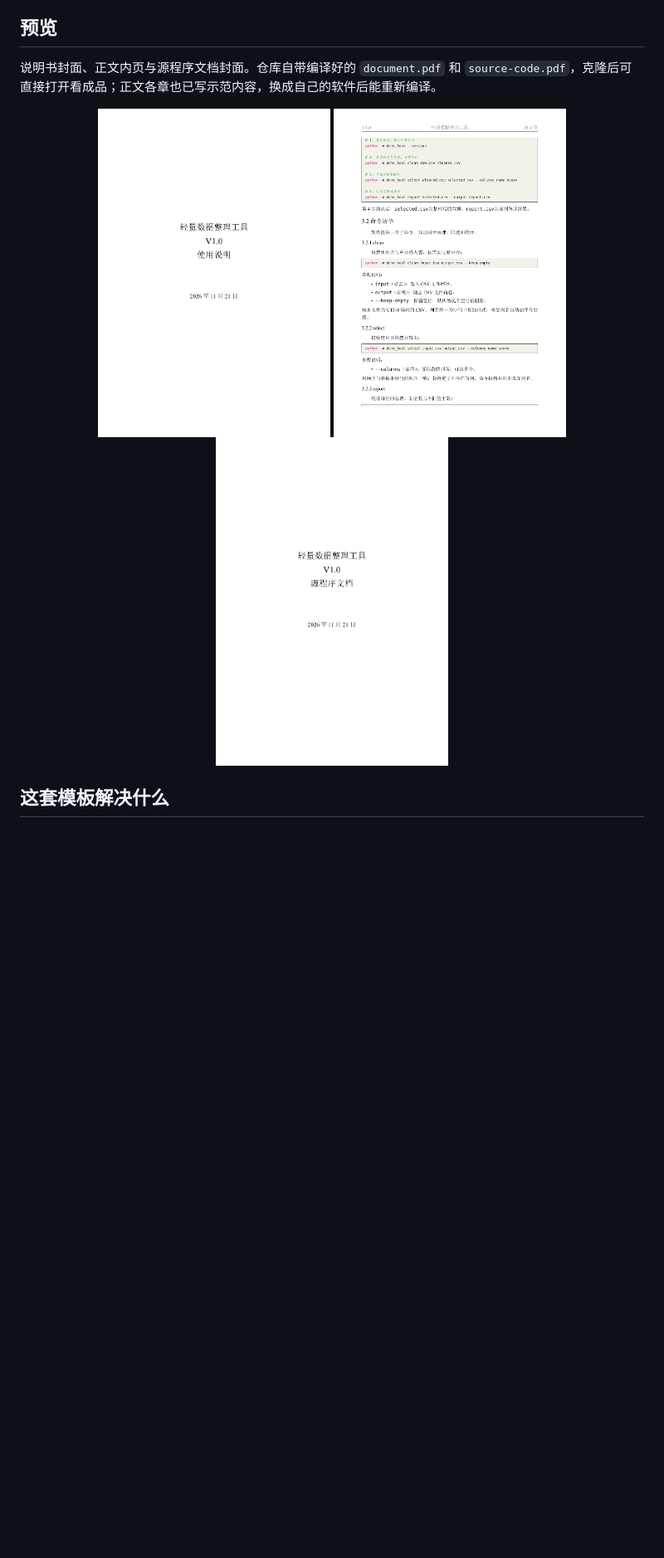
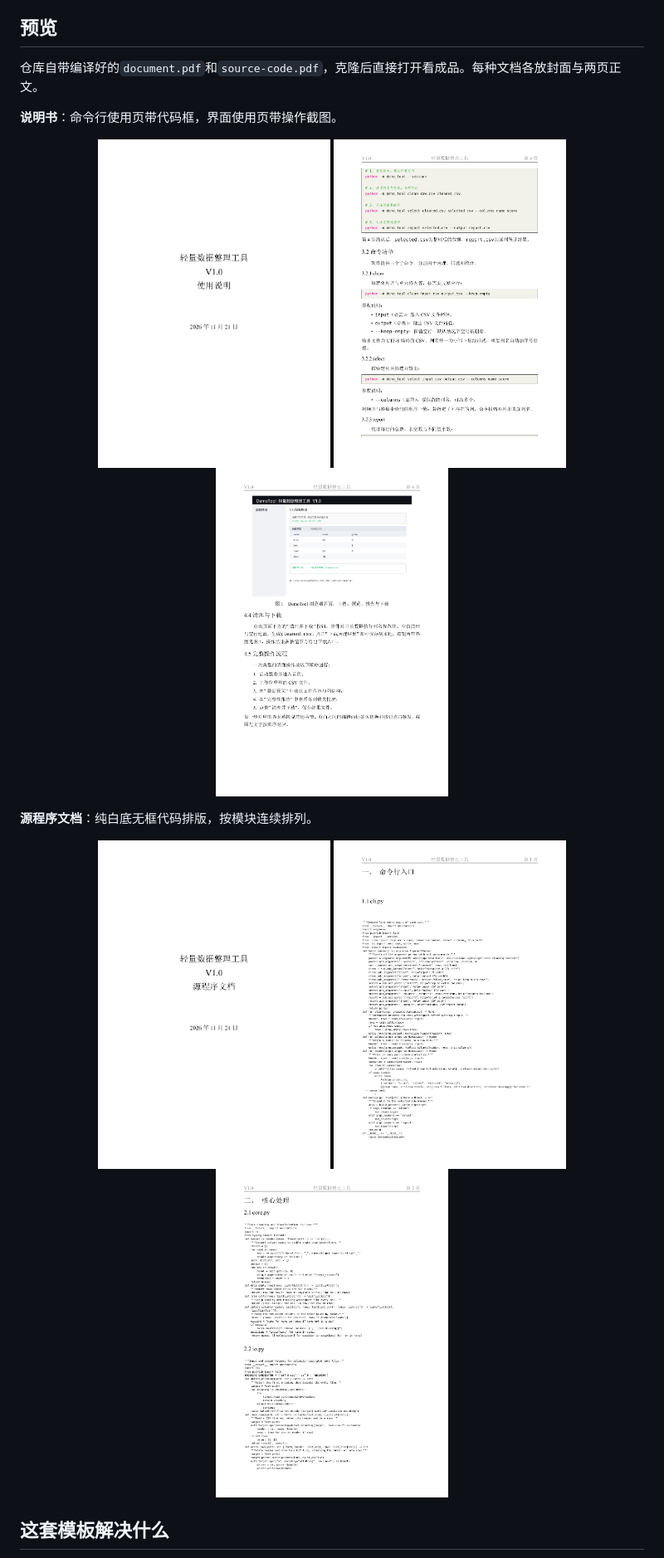
Before and after one commit to gxf1212/software-copyright-kit, a Markdown page: README.md, the part around the change. Shown at 83% size. GitHub-like rendering; pictures changed too: assets/gui-page.png (added), assets/sourcecode-page1.png (added), assets/sourcecode-page2.png (added); blank space fills up the shorter version.

Commit message:
Add two content page previews per document
- Render handbook GUI page and two source-code pages
- Group README previews into handbook and source-document rows

```diff
--- a/README.md
+++ b/README.md
@@ -17,12 +17,22 @@
 
 ## 预览
 
-说明书封面、正文内页与源程序文档封面。仓库自带编译好的 `document.pdf` 和 `source-code.pdf`，克隆后可直接打开看成品；正文各章也已写示范内容，换成自己的软件后能重新编译。
+仓库自带编译好的`document.pdf`和`source-code.pdf`，克隆后直接打开看成品。每种文档各放封面与两页正文。
+
+**说明书**：命令行使用页带代码框，界面使用页带操作截图。
 
 <p align="center">
   <img src="assets/handbook-cover.png" alt="说明书封面" width="280">
-  <img src="assets/inner-page.png" alt="说明书正文内页" width="280">
+  <img src="assets/inner-page.png" alt="说明书命令行使用页" width="280">
+  <img src="assets/gui-page.png" alt="说明书界面使用页" width="280">
+</p>
+
+**源程序文档**：纯白底无框代码排版，按模块连续排列。
+
+<p align="center">
   <img src="assets/sourcecode-cover.png" alt="源程序文档封面" width="280">
+  <img src="assets/sourcecode-page1.png" alt="源程序文档命令行入口页" width="280">
+  <img src="assets/sourcecode-page2.png" alt="源程序文档核心处理页" width="280">
 </p>
 
 ## 这套模板解决什么
```
